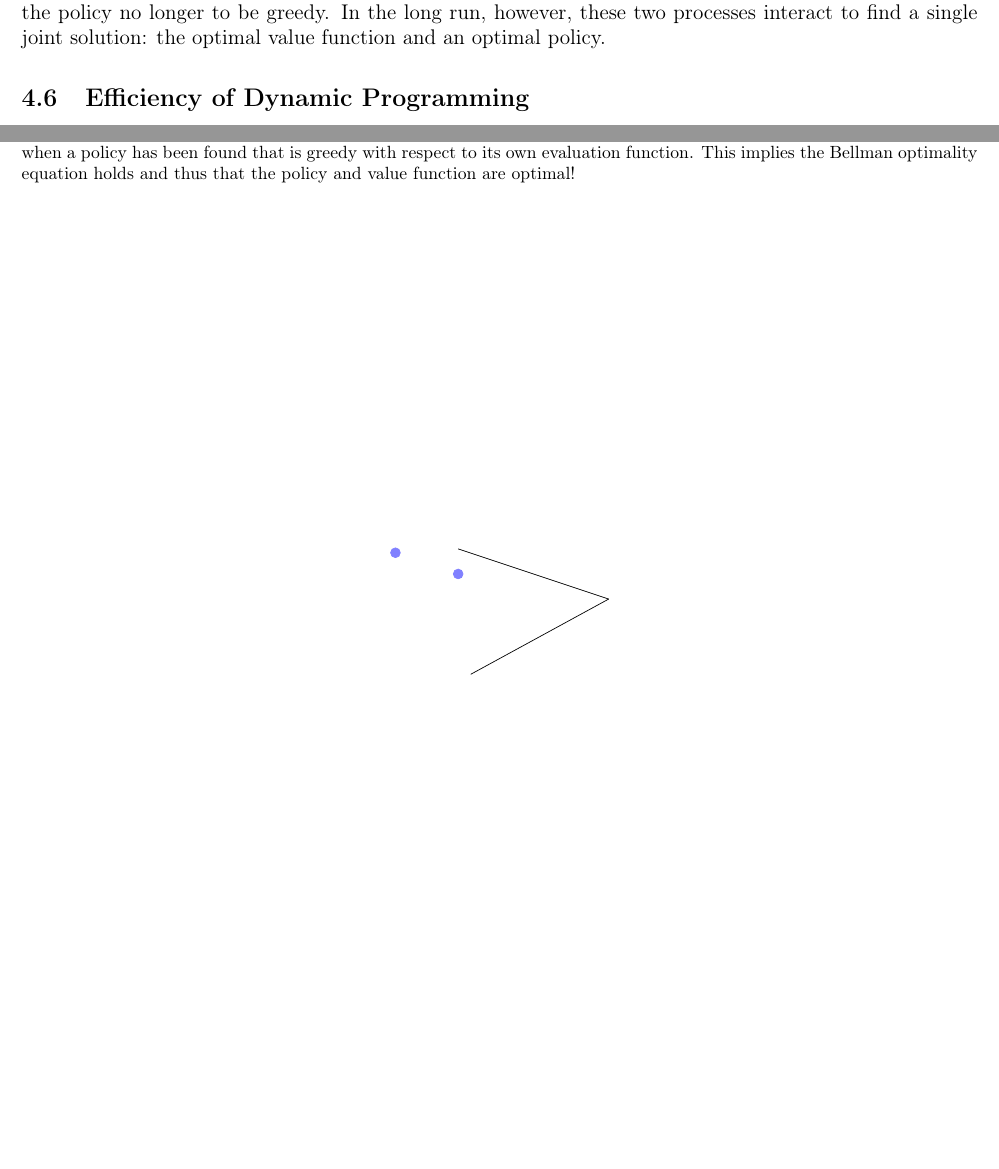
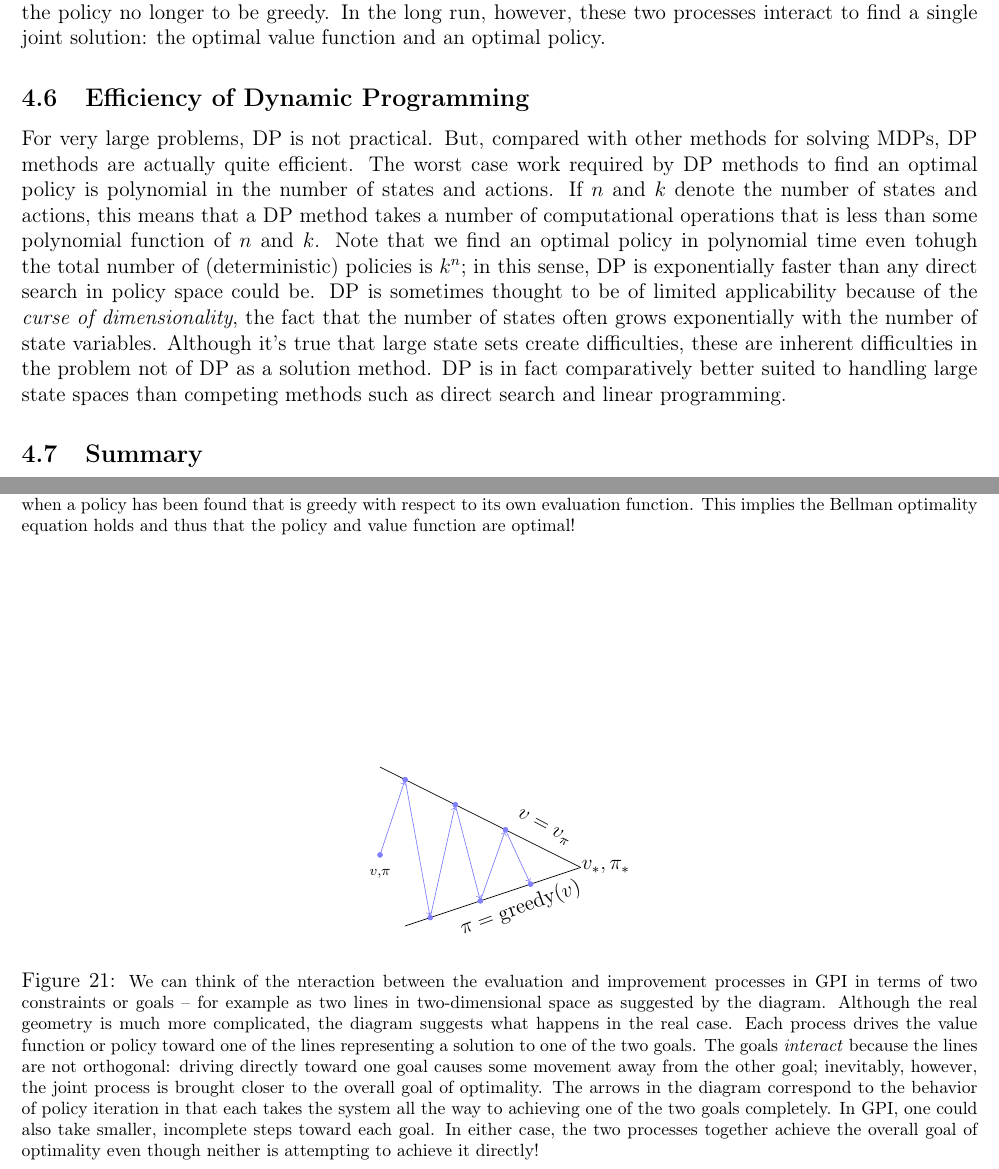
Before and after one commit to asantucci/rl_notes, a LaTeX document (rl.tex): two parts of pages 35 and 37 of 37, joined at a grey line, cut so that both start at the same text, the shorter picture padded with empty space. Compiled offline with pdfLaTeX.

Commit message:
Finished diagramming the interaction between finding an optimal policy and optimal value function in iterative policy evaluation, and also created a section discussing efficiency of dynamic programming.

```diff
--- a/rl.tex
+++ b/rl.tex
@@ -1386,12 +1386,30 @@ The evaluation and improvement processes in GPI are both competing and cooperati
 \begin{figure}[h]
   \centering
   \begin{tikzpicture}
-    \draw (0, 1) -- (3, 0);  % y = 1 - 1/3*x.
-    \draw (0.25,-1.5) -- (3, 0);
-    \node[draw,circle,fill,scale=1/2,blue!50] (init) at (0, 0.5) {};
-    \node[draw,circle,fill,scale=1/2,blue!50] (one) at (-1.25, 0.923) {};
+    \draw (-4, 2) -- (0, 0) node[above left = 3mm, rotate = -28] {$v = v_\pi$};  % y = -1/2x
+    \draw (-3.5,-1.16666) -- (0, 0) node[below left, rotate=20] {$\pi =       \textrm{greedy}(v)$}; % y= 1/3*x
+    \node at (0.5, 0) {$v_*, \pi_*$};
+    \node[draw,circle,fill,scale=1/4,blue!50] (init) at (-4, 0.25) {};
+    \node[below = 1mm of init] {$\scriptstyle v,\pi$};
+    \node[draw,circle,fill,scale=1/4,blue!50] (one)  at (-3.5, 1.75) {};
+    \node[draw,circle,fill,scale=1/4,blue!50] (two)  at (-3, -1) {};
+    \node[draw,circle,fill,scale=1/4,blue!50] (three)at (-2.5, 1.25) {};
+    \node[draw,circle,fill,scale=1/4,blue!50] (four) at (-2, -2/3) {};
+    \node[draw,circle,fill,scale=1/4,blue!50] (five) at (-1.5, 0.75) {};
+    \node[draw,circle,fill,scale=1/4,blue!50] (six)  at (-1, -1/3) {};
+    \draw[->,blue!50] (init) -- (one);
+    \draw[->,blue!50] (one) -- (two);
+    \draw[->,blue!50] (two) -- (three);
+    \draw[->,blue!50] (three) -- (four);
+    \draw[->,blue!50] (four) --(five);
+    \draw[->,blue!50] (five) -- (six);
   \end{tikzpicture}
+  \caption{\footnotesize We can think of the nteraction between the evaluation and improvement processes in GPI in terms of two constraints or goals -- for example as two lines in two-dimensional space as suggested by the diagram. Although the real geometry is much more complicated, the diagram suggests what happens in the real case. Each process drives the value function or policy toward one of the lines representing a solution to one of the two goals. The goals \emph{interact} because the lines are not orthogonal: driving directly toward one goal causes some movement away from the other goal; inevitably, however, the joint process is brought closer to the overall goal of optimality. The arrows in the diagram correspond to the behavior of policy iteration in that each takes the system all the way to achieving one of the two goals completely. In GPI, one could also take smaller, incomplete steps toward each goal. In either case, the two processes together achieve the overall goal of optimality even though neither is attempting to achieve it directly!}
 \end{figure}
 
 \subsection{Efficiency of Dynamic Programming}
+For very large problems, DP is not practical. But, compared with other methods for solving MDPs, DP methods are actually quite efficient. The worst case work required by DP methods to find an optimal policy is polynomial in the number of states and actions. If $n$ and $k$ denote the number of states and actions, this means that a DP method takes a number of computational operations that is less than some polynomial function of $n$ and $k$. Note that we find an optimal policy in polynomial time even tohugh the total number of (deterministic) policies is $k^n$; in this sense, DP is exponentially faster than any direct search in policy space could be. DP is sometimes thought to be of limited applicability because of the \emph{curse of dimensionality}, the fact that the number of states often grows exponentially with the number of state variables. Although it's true that large state sets create difficulties, these are inherent difficulties in the problem not of DP as a solution method. DP is in fact comparatively better suited to handling large state spaces than competing methods such as direct search and linear programming.
+
+\subsection{Summary}
+
 \end{document}
```
Also changed, not shown: rl.pdf.
